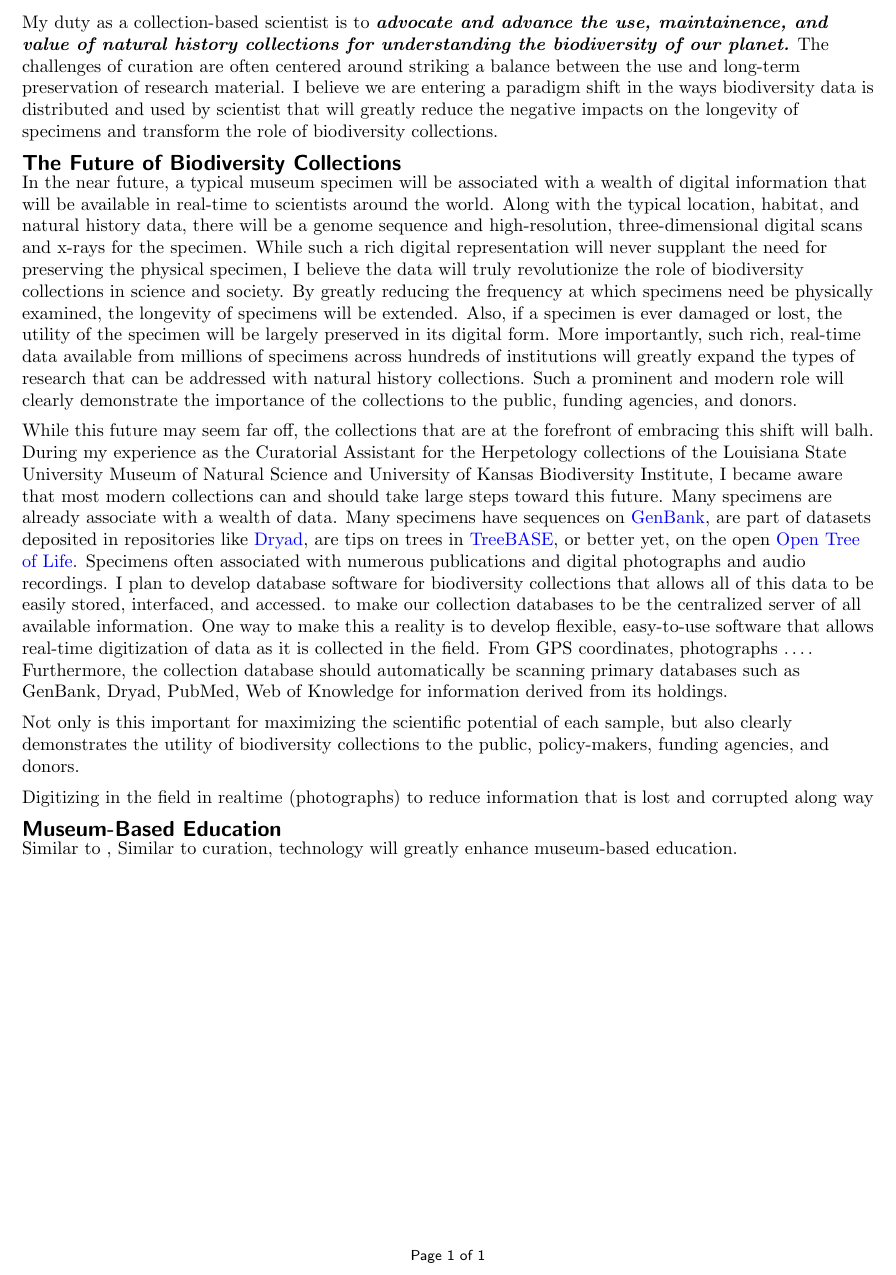
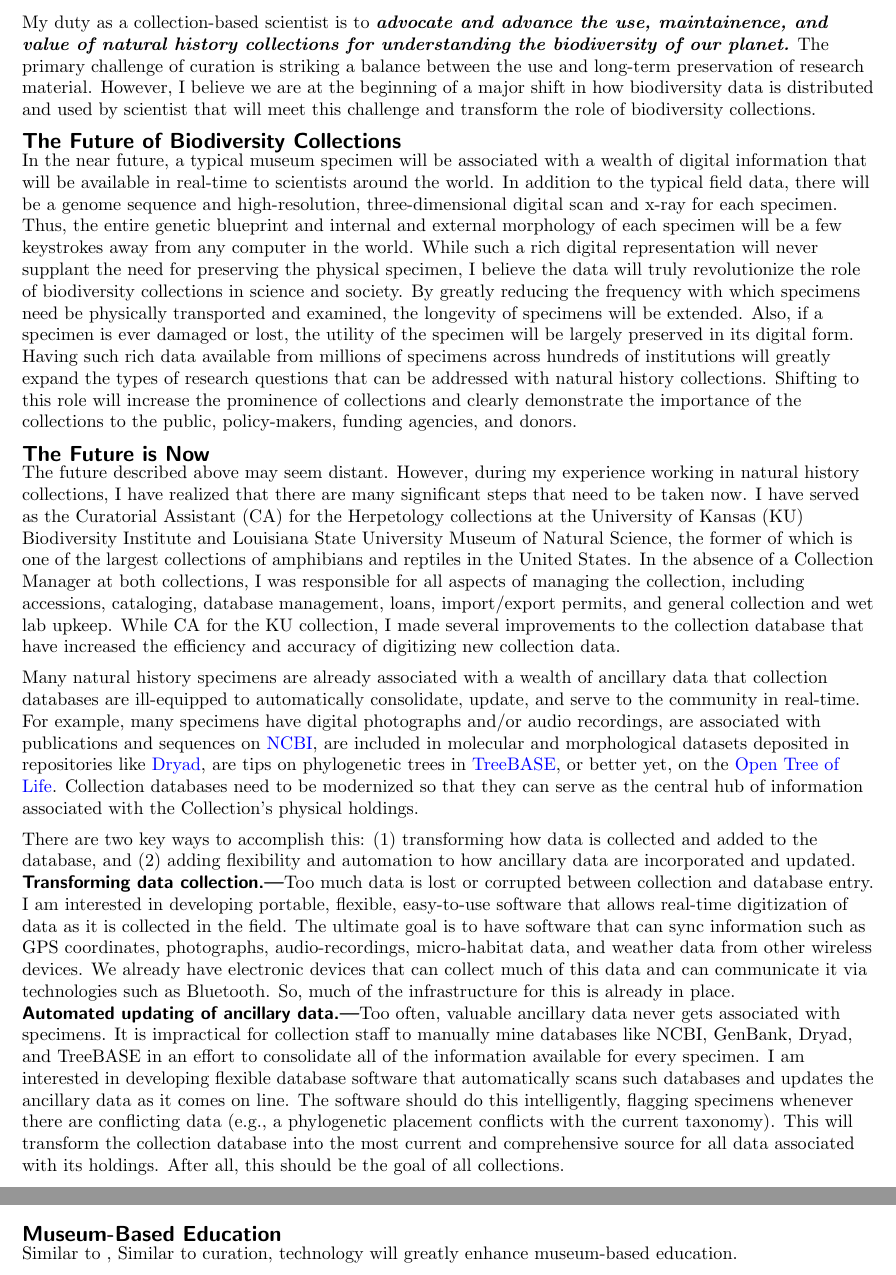
Before and after one commit to joaks1/curatorial-statement-jro, a LaTeX document (curatorial-statement-jro.tex): part of the page before the commit and two parts of pages 1 and 2 of 2 after it, the two joined at a grey line, cut so that both start at the same text. Compiled offline with pdfLaTeX.

Commit message:
More work throughout statement.

```diff
--- a/curatorial-statement-jro.tex
+++ b/curatorial-statement-jro.tex
@@ -116,66 +116,94 @@
 My duty as a collection-based scientist is to \textbf{\textit{advocate and
 advance the use, maintainence, and value of natural history collections for
 understanding the biodiversity of our planet.}}
-The challenges of curation are often centered around striking a balance between
-the use and long-term preservation of research material.
-I believe we are entering a paradigm shift in the ways biodiversity data is
-distributed and used by scientist that will greatly reduce the negative impacts
-on the longevity of specimens and transform the role of biodiversity
-collections.
+The primary challenge of curation is striking a balance between the use and
+long-term preservation of research material.
+However, I believe we are at the beginning of a major shift in how biodiversity
+data is distributed and used by scientist that will meet this challenge and
+transform the role of biodiversity collections.
 
 \section*{The Future of Biodiversity Collections}
 In the near future, a typical museum specimen will be associated
 with a wealth of digital information that will be available in real-time
 to scientists around the world.
-Along with the typical location, habitat, and natural history data,
-there will be a genome sequence and high-resolution, three-dimensional
-digital scans and x-rays for the specimen.
+In addition to the typical field data, there will be a genome sequence
+and high-resolution, three-dimensional digital scan and x-ray for each
+specimen.
+Thus, the entire genetic blueprint and internal and external morphology of
+each specimen will be a few keystrokes away from any computer in the world.
 While such a rich digital representation will never supplant the need for
 preserving the physical specimen, I believe the data will truly revolutionize
 the role of biodiversity collections in science and society.
-By greatly reducing the frequency at which specimens need be physically
-examined, the longevity of specimens will be extended.
+By greatly reducing the frequency with which specimens need be physically
+transported and examined, the longevity of specimens will be extended.
 Also, if a specimen is ever damaged or lost, the utility of the specimen will
 be largely preserved in its digital form.
-More importantly, such rich, real-time data available from millions of
-specimens across hundreds of institutions will greatly expand the types of
-research that can be addressed with natural history collections.
-Such a prominent and modern role will clearly demonstrate the importance
-of the collections to the public, funding agencies, and donors.
+Having such rich data available from millions of specimens across hundreds of
+institutions will greatly expand the types of research questions that can be
+addressed with natural history collections.
+Shifting to this role will increase the prominence of collections and clearly
+demonstrate the importance of the collections to the public, policy-makers,
+funding agencies, and donors.
 
-While this future may seem far off, the collections that are at the forefront
-of embracing this shift will balh.
-During my experience as the Curatorial Assistant for the Herpetology collections
-of the Louisiana State University Museum of Natural Science and University
-of Kansas Biodiversity Institute, I became aware that most modern collections
-can and should take large steps toward this future.
-Many specimens are already associate with a wealth of data.
-Many specimens have sequences on
-\href{http://www.ncbi.nlm.nih.gov/genbank/}{GenBank}, are part of datasets deposited in
-repositories like
-\href{http://datadryad.org}{Dryad},
-are tips on trees in \href{http://treebase.org}{TreeBASE}, or better yet,
-on the open
+\section*{The Future is Now}
+The future described above may seem distant.
+However, during my experience working in natural history collections, I have
+realized that there are many significant steps that need to be taken now.
+I have served as the Curatorial Assistant (CA) for the Herpetology collections
+at the University of Kansas (KU) Biodiversity Institute and Louisiana State
+University Museum of Natural Science, the former of which is one of the largest
+collections of amphibians and reptiles in the United States.
+In the absence of a Collection Manager at both collections, I was responsible
+for all aspects of managing the collection, including accessions, cataloging,
+database management, loans, import/export permits, and general collection and
+wet lab upkeep.
+While CA for the KU collection, I made several improvements to the collection
+database that have increased the efficiency and accuracy of digitizing
+new collection data.
+
+Many natural history specimens are already associated with a wealth of ancillary
+data that collection databases are ill-equipped to automatically consolidate,
+update, and serve to the community in real-time.
+For example, many specimens
+have digital photographs and/or audio recordings,
+are associated with publications and sequences on
+\href{http://www.ncbi.nlm.nih.gov}{NCBI}, are included in molecular and
+morphological datasets deposited in repositories like
+\href{http://datadryad.org}{Dryad}, are tips on phylogenetic trees in
+\href{http://treebase.org}{TreeBASE}, or better yet, on the
 \href{http://opentreeoflife.org}{Open Tree of Life}.
-Specimens often associated with numerous publications and digital photographs
-and audio recordings.
-I plan to develop database software for biodiversity collections that allows
-all of this data to be easily stored, interfaced, and accessed.
-to make our collection databases to be the centralized server of all available
-information.
-One way to make this a reality is to develop flexible, easy-to-use software
+Collection databases need to be modernized so that they can serve
+as the central hub of information associated with the Collection's
+physical holdings.
+
+There are two key ways to accomplish this: (1) transforming how data is
+collected and added to the database, and (2) adding flexibility and
+automation to how ancillary data are incorporated and updated.
+
+\subsubsection*{Transforming data collection}
+Too much data is lost or corrupted between collection and database entry.
+I am interested in developing portable, flexible, easy-to-use software
 that allows real-time digitization of data as it is collected in the field.
-From GPS coordinates, photographs \ldots.
-Furthermore, the collection database should automatically be scanning primary databases
-such as GenBank, Dryad, PubMed, Web of Knowledge for information derived
-from its holdings.
+The ultimate goal is to have software that can sync information such as
+GPS coordinates, photographs, audio-recordings, micro-habitat data, and
+weather data from other wireless devices.
+We already have electronic devices that can collect much of this data and can
+communicate it via technologies such as Bluetooth.
+So, much of the infrastructure for this is already in place.
 
-Not only is this important for maximizing the scientific potential of
-each sample, but also clearly demonstrates the utility of biodiversity
-collections to the public, policy-makers, funding agencies, and donors.
-
-Digitizing in the field in realtime (photographs) to reduce information that is lost and corrupted along way
-
+\subsubsection*{Automated updating of ancillary data}
+Too often, valuable ancillary data never gets associated with specimens.
+It is impractical for collection staff to manually mine databases like NCBI,
+GenBank, Dryad, and TreeBASE in an effort to consolidate all of the information
+available for every specimen.
+I am interested in developing flexible database software that automatically
+scans such databases and updates the ancillary data as it comes on line.
+The software should do this intelligently, flagging specimens whenever there
+are conflicting data (e.g., a phylogenetic placement conflicts with the current
+taxonomy).
+This will transform the collection database into the most current and
+comprehensive source for all data associated with its holdings.
+After all, this should be the goal of all collections.
 
 \section*{Museum-Based Education}
 Similar to ,
```
